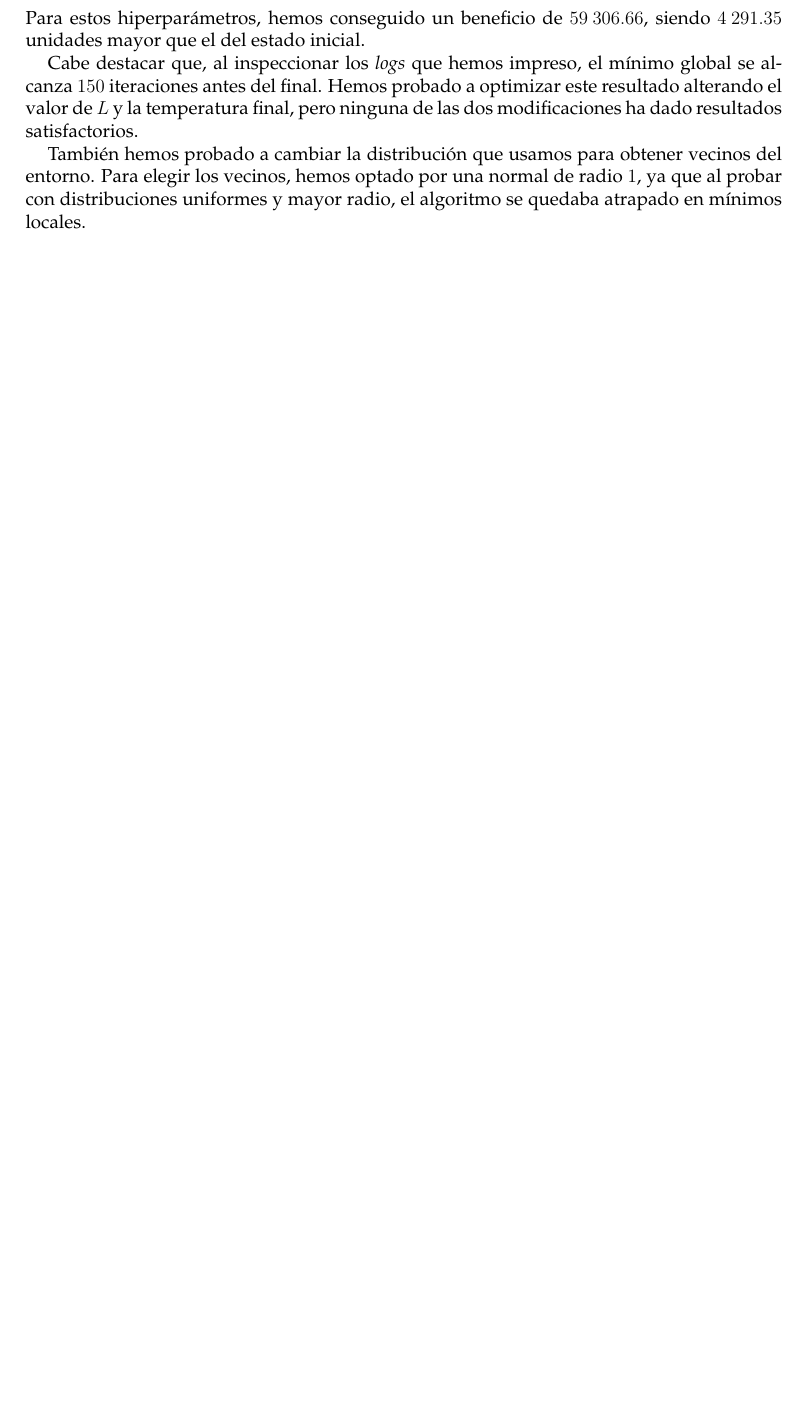
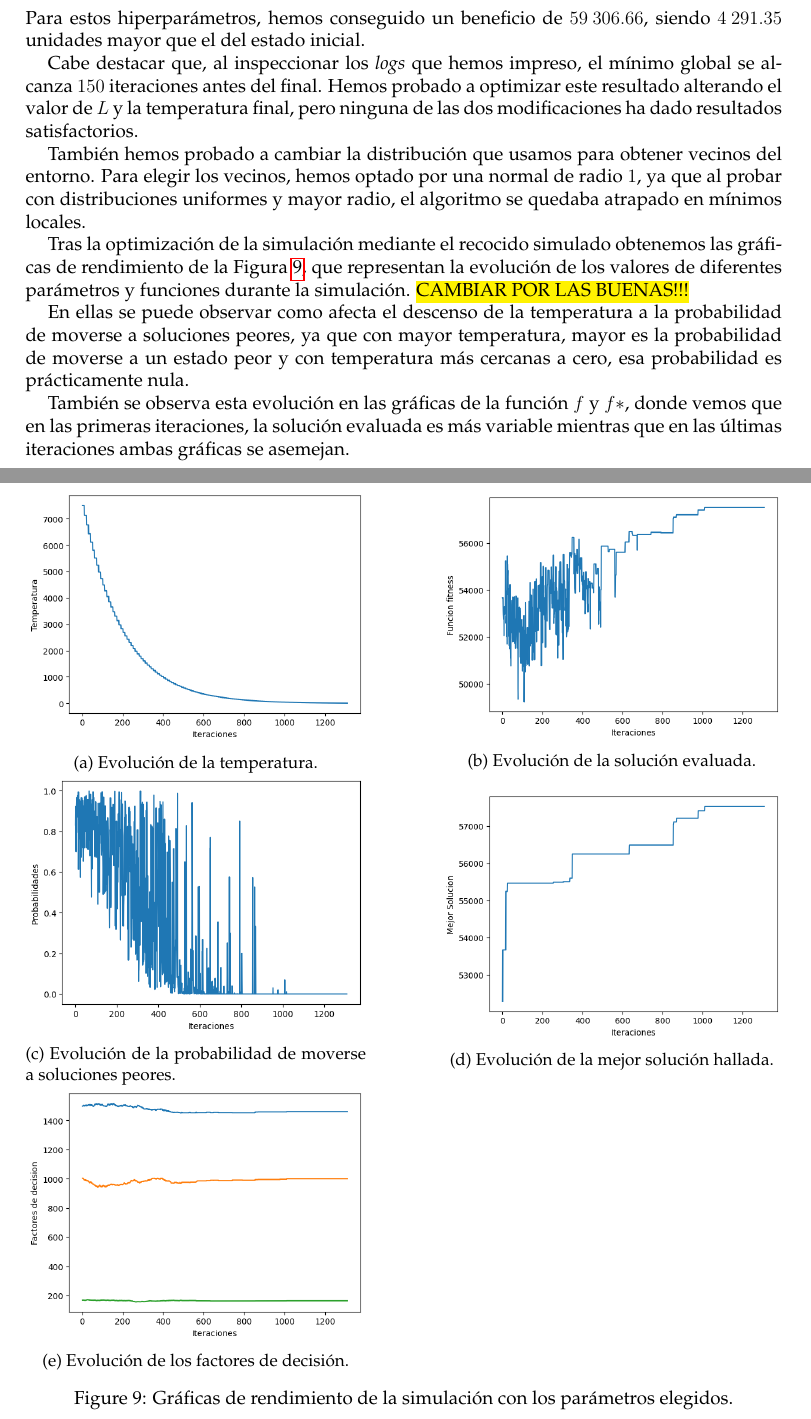
Before and after one commit to iremma/metodos-simulacion, a LaTeX document (memoria/memoria.tex): part of page 20 of 21 before the commit and two parts of pages 20 and 21 of 22 after it, the two joined at a grey line, cut so that both start at the same text, the shorter picture padded with empty space. The pictures show the PDF file memoria/memoria.pdf that the author committed with the source.

Commit message:
conclusiones gráficas provisionales

```diff
--- a/memoria/memoria.tex
+++ b/memoria/memoria.tex
@@ -734,6 +730,54 @@ def get_neighbor(state):
 
 	También hemos probado a cambiar la distribución que usamos para obtener vecinos del entorno. Para elegir los vecinos, hemos optado por una normal de radio $1$, ya que al probar con distribuciones uniformes y mayor radio, el algoritmo se quedaba atrapado en mínimos locales.
 
+
+	% - GRAFICAS Y COMENTARLAS --------------------------------------------------------------------------------
+
+	Tras la optimización de la simulación mediante el recocido simulado obtenemos las gráficas de rendimiento de la Figura \ref{result-graphs}, que representan la evolución de los valores de diferentes parámetros y funciones durante la simulación. \hl{CAMBIAR POR LAS BUENAS!!!}
+
+	En ellas se puede observar como afecta el descenso de la temperatura a la probabilidad de moverse a soluciones peores, ya que con mayor temperatura, mayor es la probabilidad de moverse a un estado peor y con temperatura más cercanas a cero, esa probabilidad es prácticamente nula.
+
+	También se observa esta evolución en las gráficas de la función $f$ y $f*$, donde vemos que en las primeras iteraciones, la solución evaluada es más variable mientras que en las últimas iteraciones ambas gráficas se asemejan.
+
+	\begin{figure}[H]
+		\centering
+		\begin{subfigure}{.45\textwidth}
+			\centering
+			\includegraphics[width=\textwidth]{include/parada/300/temp.png}
+			\caption{Evolución de la temperatura. }
+		\end{subfigure}
+		\hfill
+		\begin{subfigure}{.45\textwidth}
+			\centering
+			\includegraphics[width=\textwidth]{include/parada/300/f.png}
+			\caption{Evolución de la solución evaluada. }
+		\end{subfigure}
+		\hfill
+		\begin{subfigure}{.45\textwidth}
+			\centering
+			\includegraphics[width=\textwidth]{include/parada/300/prob.png}
+			\caption{Evolución de la probabilidad de moverse a soluciones peores. }
+		\end{subfigure}
+		\hfill
+		\begin{subfigure}{.45\textwidth}
+			\centering
+			\includegraphics[width=\textwidth]{include/parada/300/f_ast.png}
+			\caption{Evolución de la mejor solución hallada. }
+		\end{subfigure}
+		\hfill
+		\begin{subfigure}{.45\textwidth}
+			\centering
+			\includegraphics[width=\textwidth]{include/parada/300/factores_decision.png}
+			\caption{Evolución de los factores de decisión. }
+		\end{subfigure}
+		\hfill
+		\begin{subfigure}{.45\textwidth}
+		\end{subfigure}
+		\caption{Gráficas de rendimiento de la simulación con los parámetros elegidos.}
+		\label{result-graphs}
+	\end{figure}
+
+	\newpage
 	\section*{Bibliografía}
 	\addcontentsline{toc}{section}{Bibliografía}
 	\bibliography{include/references}
```
Also changed, not shown: memoria/memoria.pdf, memoria/memoria.tex (4 more changed lines).
